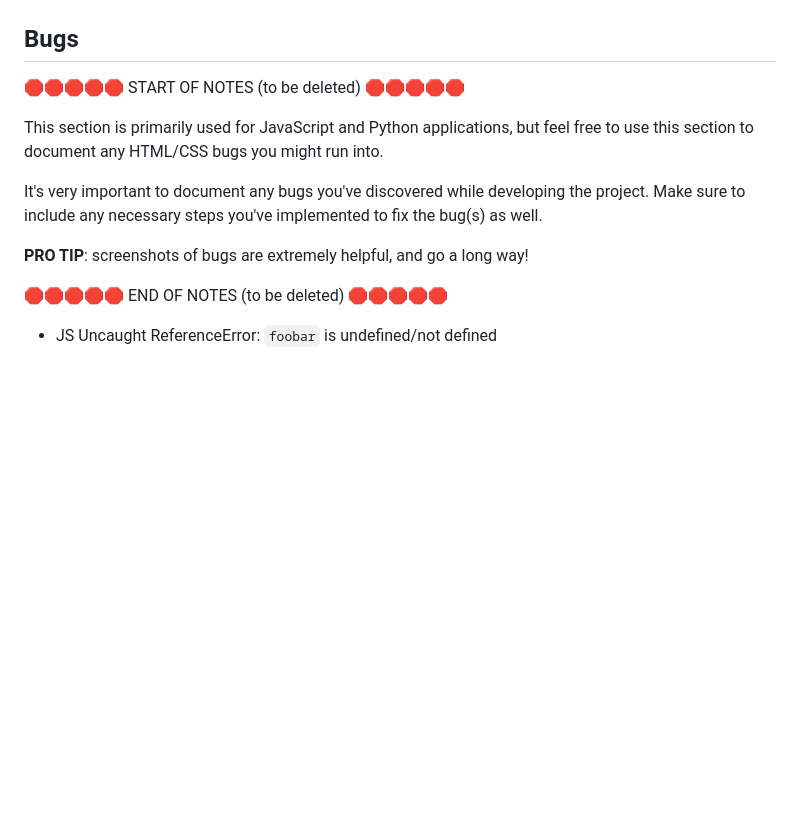
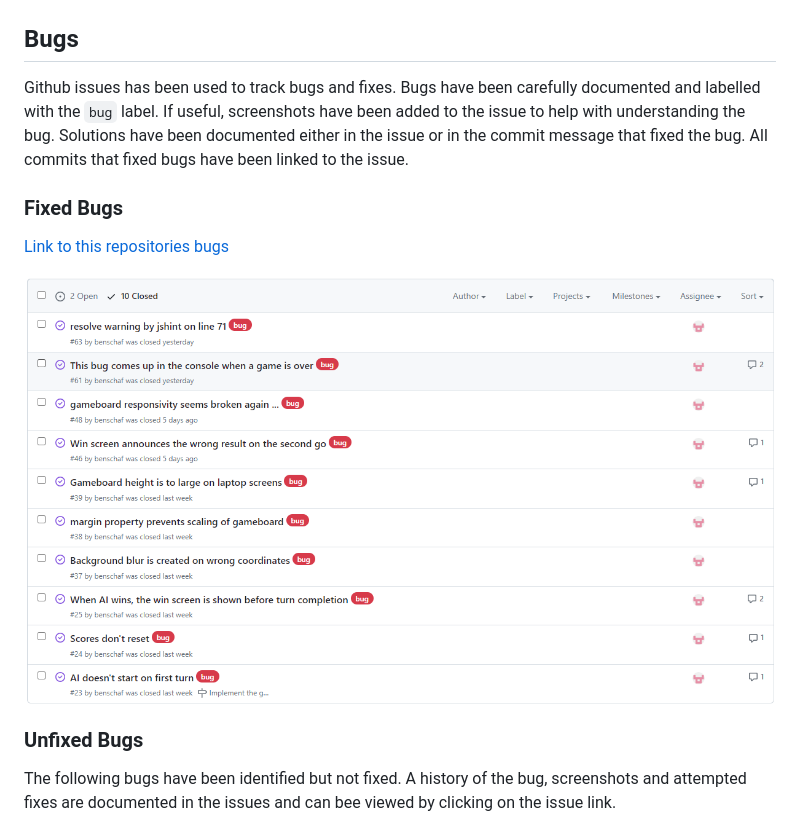
Before and after one commit to benschaf/kaesekaestchen, a Markdown page: TESTING.md, the part around the change printed below. Rendered like a GitHub page; pictures changed too: documentation/bug-issue-list.png (added); blank space fills up the shorter version.

Commit message:
doc: add bugs section to TESTING.md

```diff
--- a/TESTING.md
+++ b/TESTING.md
@@ -115,17 +115,15 @@ Defensive programming was manually tested with the below user acceptance testing
 
 ## Bugs
 
-🛑🛑🛑🛑🛑 START OF NOTES (to be deleted) 🛑🛑🛑🛑🛑
+Github issues has been used to track bugs and fixes. Bugs have been carefully documented and labelled with the `bug` label. If useful, screenshots have been added to the issue to help with understanding the bug. Solutions have been documented either in the issue or in the commit message that fixed the bug. All commits that fixed bugs have been linked to the issue.
 
-This section is primarily used for JavaScript and Python applications,
-but feel free to use this section to document any HTML/CSS bugs you might run into.
+### Fixed Bugs
 
-It's very important to document any bugs you've discovered while developing the project.
-Make sure to include any necessary steps you've implemented to fix the bug(s) as well.
+[Link to this repositories bugs](https://github.com/benschaf/kaesekaestchen/issues?q=is%3Aissue+is%3Aclosed+label%3Abug)
 
-**PRO TIP**: screenshots of bugs are extremely helpful, and go a long way!
+![screenshot](documentation/bug-issue-list.png)
 
-🛑🛑🛑🛑🛑 END OF NOTES (to be deleted) 🛑🛑🛑🛑🛑
+### Unfixed Bugs
 
-- JS Uncaught ReferenceError: `foobar` is undefined/not defined
+The following bugs have been identified but not fixed. A history of the bug, screenshots and attempted fixes are documented in the issues and can bee viewed by clicking on the issue link.
 
```
Also changed, not shown: other parts of TESTING.md (+2 -69 lines).
